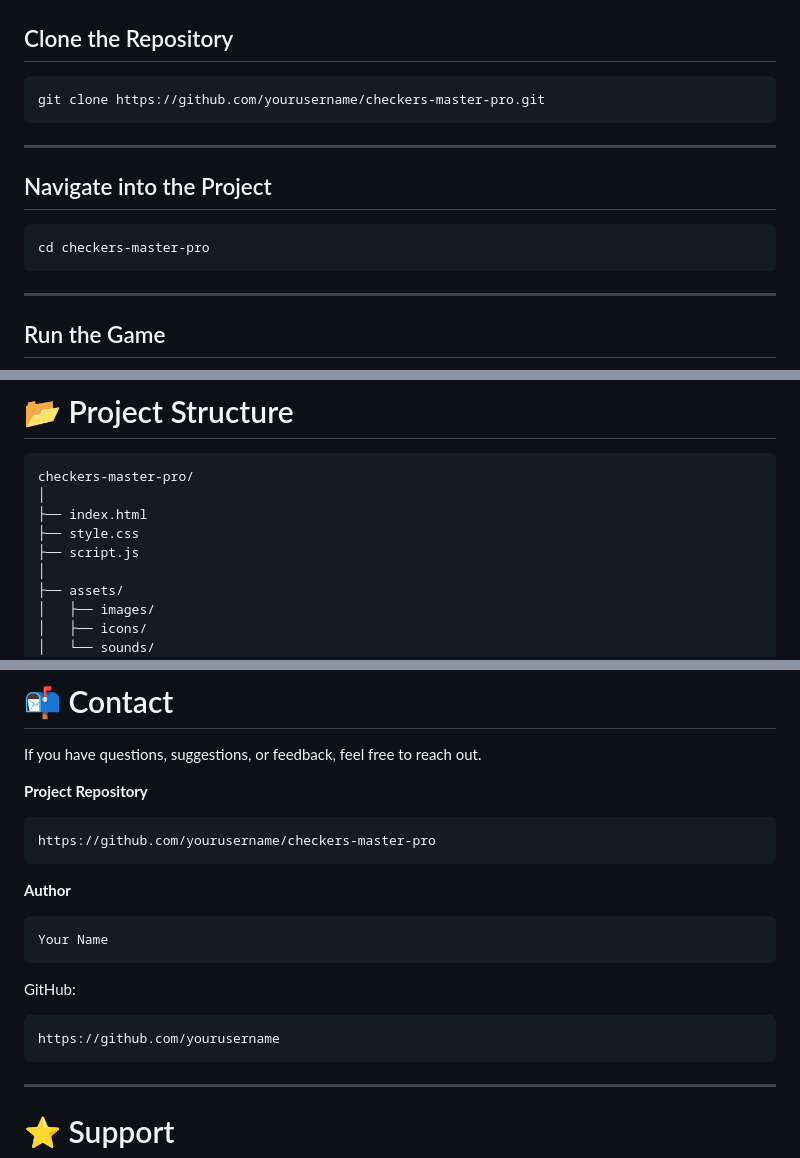
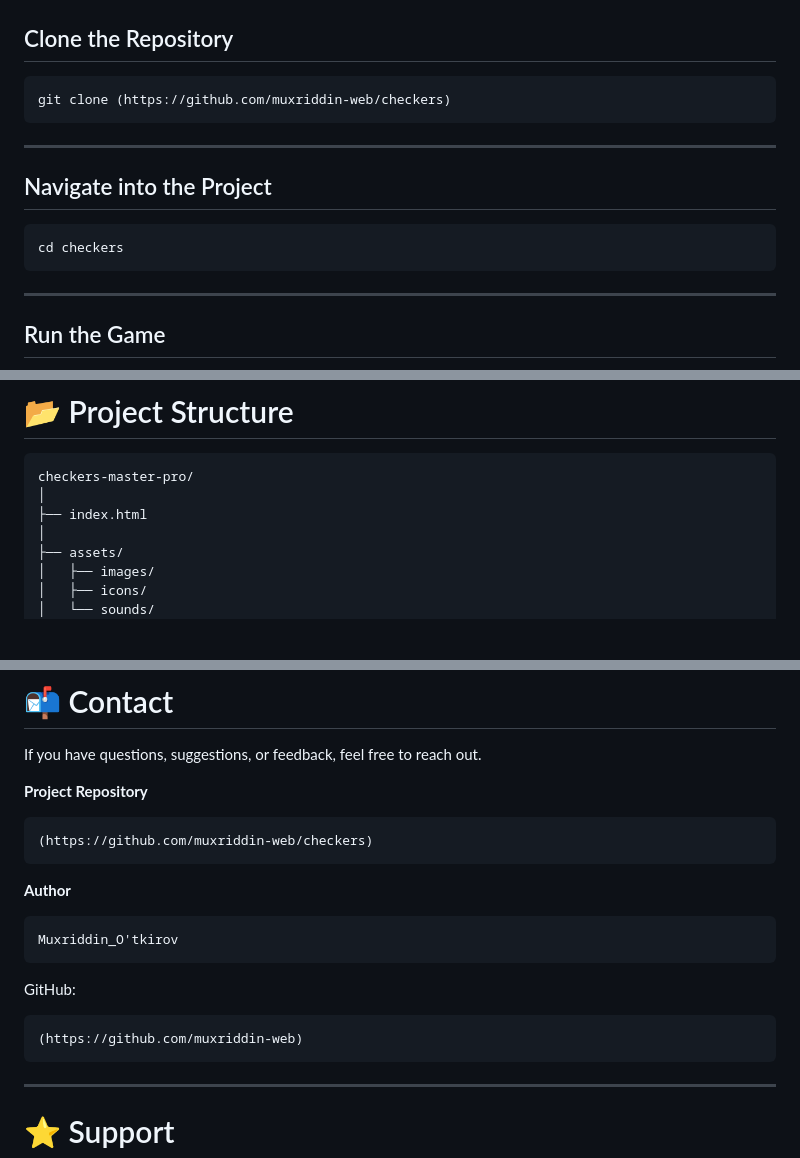
Before and after one commit to muxriddin-web/checkers, a Markdown page: README.md, 3 parts joined by grey strips. GitHub-like rendering; blank space fills up the shorter version.

Commit message:
Revise README with new repository and author details
Updated repository links and author information in README.

````diff
--- a/README.md
+++ b/README.md
@@ -67,7 +67,7 @@ assets/
 ## Clone the Repository
 
 ```bash
-git clone https://github.com/yourusername/checkers-master-pro.git
+git clone (https://github.com/muxriddin-web/checkers)
 ```
 
 ---
@@ -75,7 +75,7 @@ git clone https://github.com/yourusername/checkers-master-pro.git
 ## Navigate into the Project
 
 ```bash
-cd checkers-master-pro
+cd checkers
 ```
 
 ---
@@ -183,8 +183,6 @@ Fully optimized for:
 checkers-master-pro/
 │
 ├── index.html
-├── style.css
-├── script.js
 │
 ├── assets/
 │   ├── images/
@@ -239,19 +237,19 @@ If you have questions, suggestions, or feedback, feel free to reach out.
 **Project Repository**
 
 ```text
-https://github.com/yourusername/checkers-master-pro
+(https://github.com/muxriddin-web/checkers)
 ```
 
 **Author**
 
 ```text
-Your Name
+Muxriddin_O'tkirov
 ```
 
 GitHub:
 
 ```text
-https://github.com/yourusername
+(https://github.com/muxriddin-web)
 ```
 
 ---
````
Also changed, not shown: other parts of README.md (+1 -1 lines).
